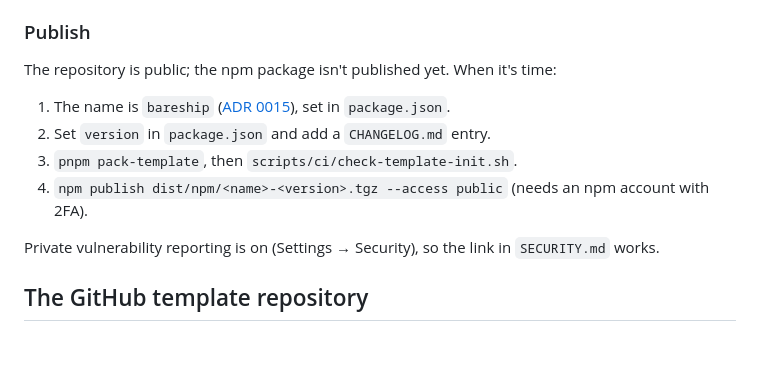
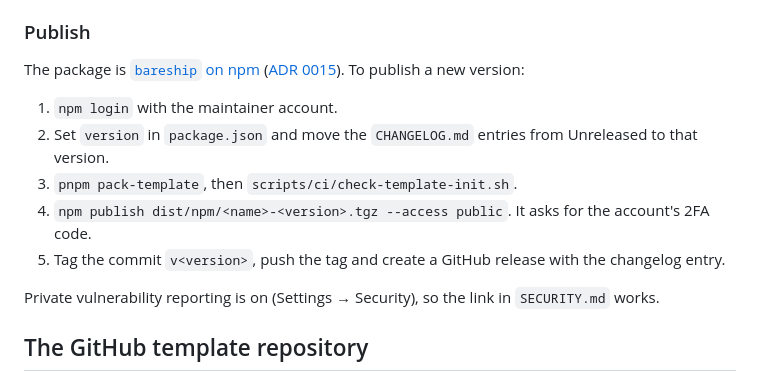
Before and after one commit to Commencement-Technology/bareship, a Markdown page: docs/packaging.md, the part around the change. GitHub-like rendering; blank space fills up the shorter version.

```diff
--- a/docs/packaging.md
+++ b/docs/packaging.md
@@ -49,12 +49,14 @@ the `$(BUNDLE_ID_SUFFIX)` that keeps dev, staging and prod apart on iOS, and it
 
 ### Publish
 
-The repository is public; the npm package isn't published yet. When it's time:
+The package is [`bareship` on npm](https://www.npmjs.com/package/bareship)
+([ADR 0015](decisions/0015-name-bareship.md)). To publish a new version:
 
-1. The name is `bareship` ([ADR 0015](decisions/0015-name-bareship.md)), set in `package.json`.
-2. Set `version` in `package.json` and add a `CHANGELOG.md` entry.
+1. `npm login` with the maintainer account.
+2. Set `version` in `package.json` and move the `CHANGELOG.md` entries from Unreleased to that version.
 3. `pnpm pack-template`, then `scripts/ci/check-template-init.sh`.
-4. `npm publish dist/npm/<name>-<version>.tgz --access public` (needs an npm account with 2FA).
+4. `npm publish dist/npm/<name>-<version>.tgz --access public`. It asks for the account's 2FA code.
+5. Tag the commit `v<version>`, push the tag and create a GitHub release with the changelog entry.
 
 Private vulnerability reporting is on (Settings → Security), so the link in `SECURITY.md` works.
 
```
Also changed, not shown: CHANGELOG.md (+11 -2 lines), README.md (+14 -19 lines).
